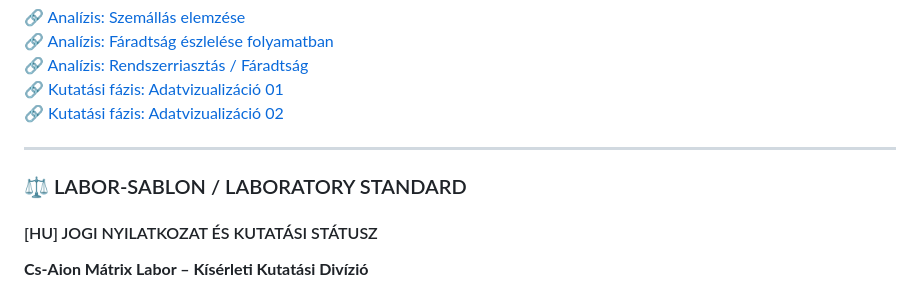
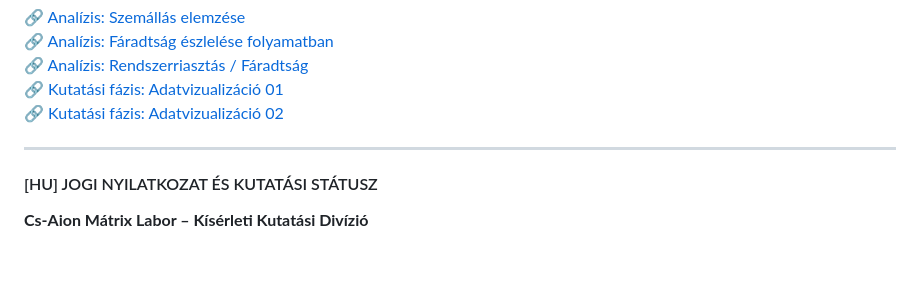
Before and after one commit to Aurys84/Aion-Drive-Eye, a Markdown page: README.md, the part around the change. GitHub-like rendering; blank space fills up the shorter version.

Commit message:
Remove LABOR-SABLON section from README
Removed section about laboratory standards from README.

```diff
--- a/README.md
+++ b/README.md
@@ -44,8 +44,6 @@
 
 ---
 
-### ⚖️ LABOR-SABLON / LABORATORY STANDARD
-
 #### [HU] JOGI NYILATKOZAT ÉS KUTATÁSI STÁTUSZ
 **Cs-Aion Mátrix Labor – Kísérleti Kutatási Divízió**
 
```
